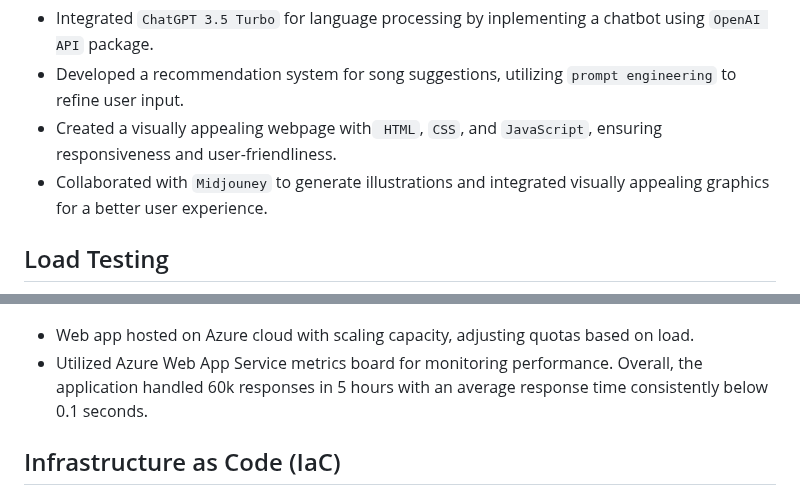
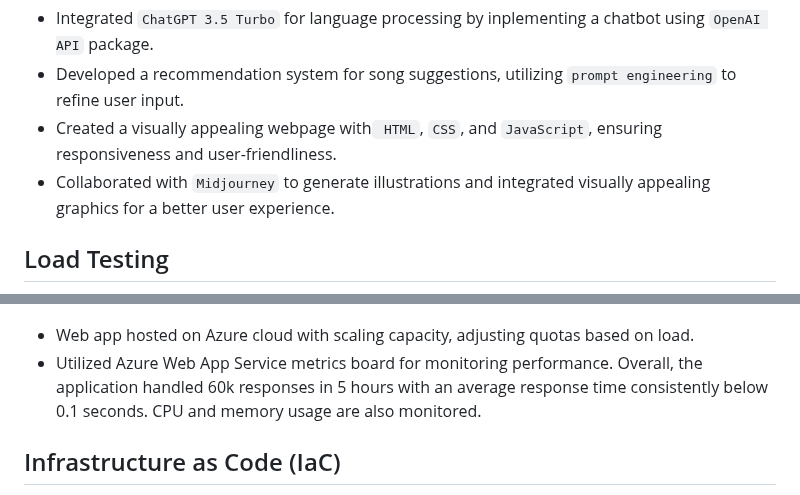
Before and after one commit to minlingz/HarmonyHarbor, a Markdown page: README.MD, 2 parts joined by grey strips. Rendered like a GitHub page.

```diff
--- a/README.MD
+++ b/README.MD
@@ -138,7 +138,7 @@ The second revelation comes from a line chart that traces the ebb and flow of so
 * Integrated `ChatGPT 3.5 Turbo` for language processing by inplementing a chatbot using `OpenAI API` package.
 * Developed a recommendation system for song suggestions, utilizing `prompt engineering` to refine user input.
 * Created a visually appealing webpage with` HTML`, `CSS`, and `JavaScript`, ensuring responsiveness and user-friendliness.
-* Collaborated with `Midjouney` to generate illustrations and integrated visually appealing graphics for a better user experience.
+* Collaborated with `Midjourney` to generate illustrations and integrated visually appealing graphics for a better user experience.
 
 ## Load Testing
 ![Alt text](images/locust_demo.png)
@@ -150,7 +150,7 @@ The second revelation comes from a line chart that traces the ebb and flow of so
 ![Alt text](images/response.png)
 ![Alt text](images/responsetime.png)
 * Web app hosted on Azure cloud with scaling capacity, adjusting quotas based on load.
-* Utilized Azure Web App Service metrics board for monitoring performance. Overall, the application handled 60k responses in 5 hours with an average response time consistently below 0.1 seconds.
+* Utilized Azure Web App Service metrics board for monitoring performance. Overall, the application handled 60k responses in 5 hours with an average response time consistently below 0.1 seconds. CPU and memory usage are also monitored.
 
 ## Infrastructure as Code (IaC)
 Utilize an Infrastructure as Code (IaC) solution for infrastructure setup and management in Azure with Resource Manager (ARM) templates.
```
